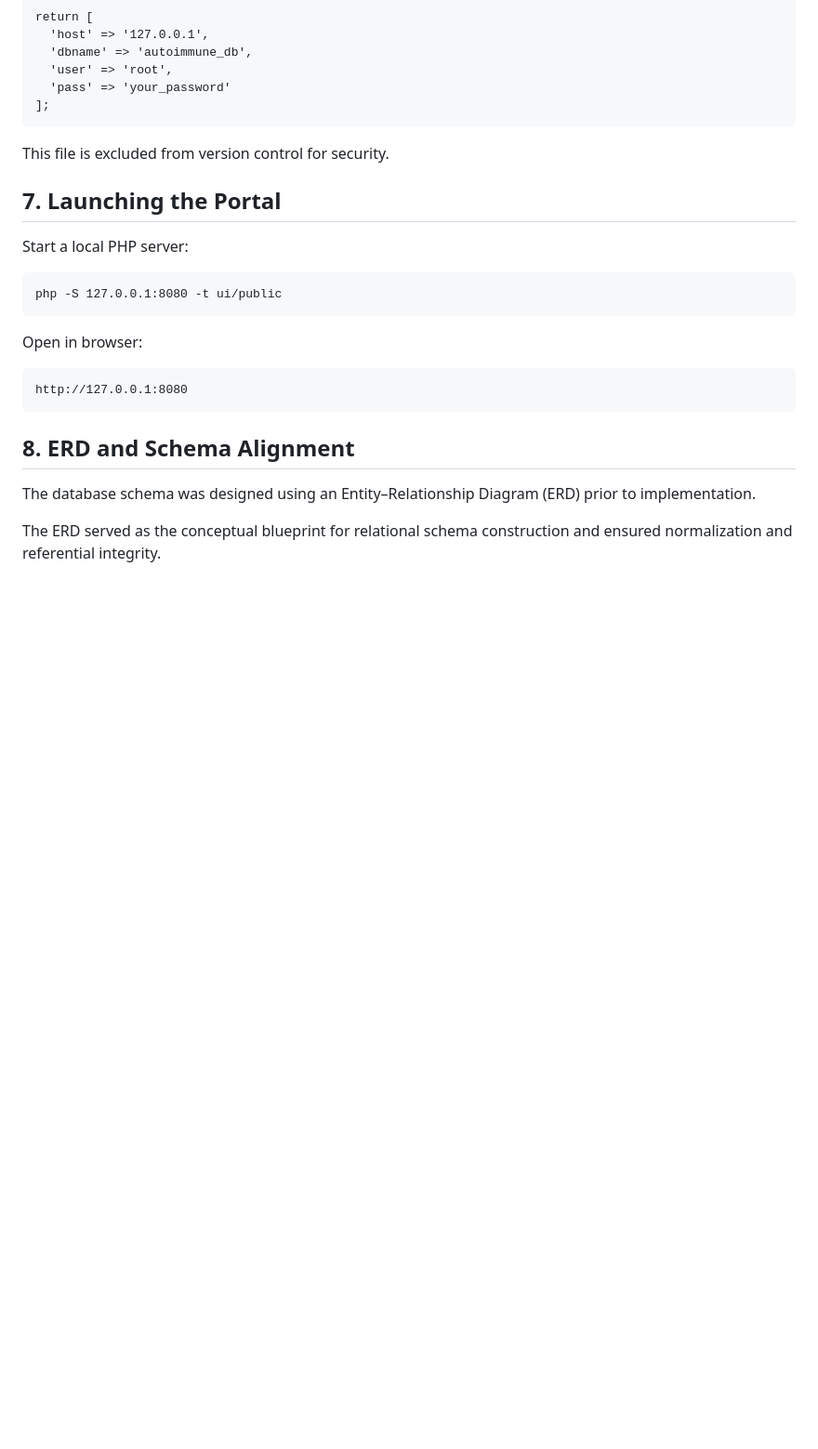
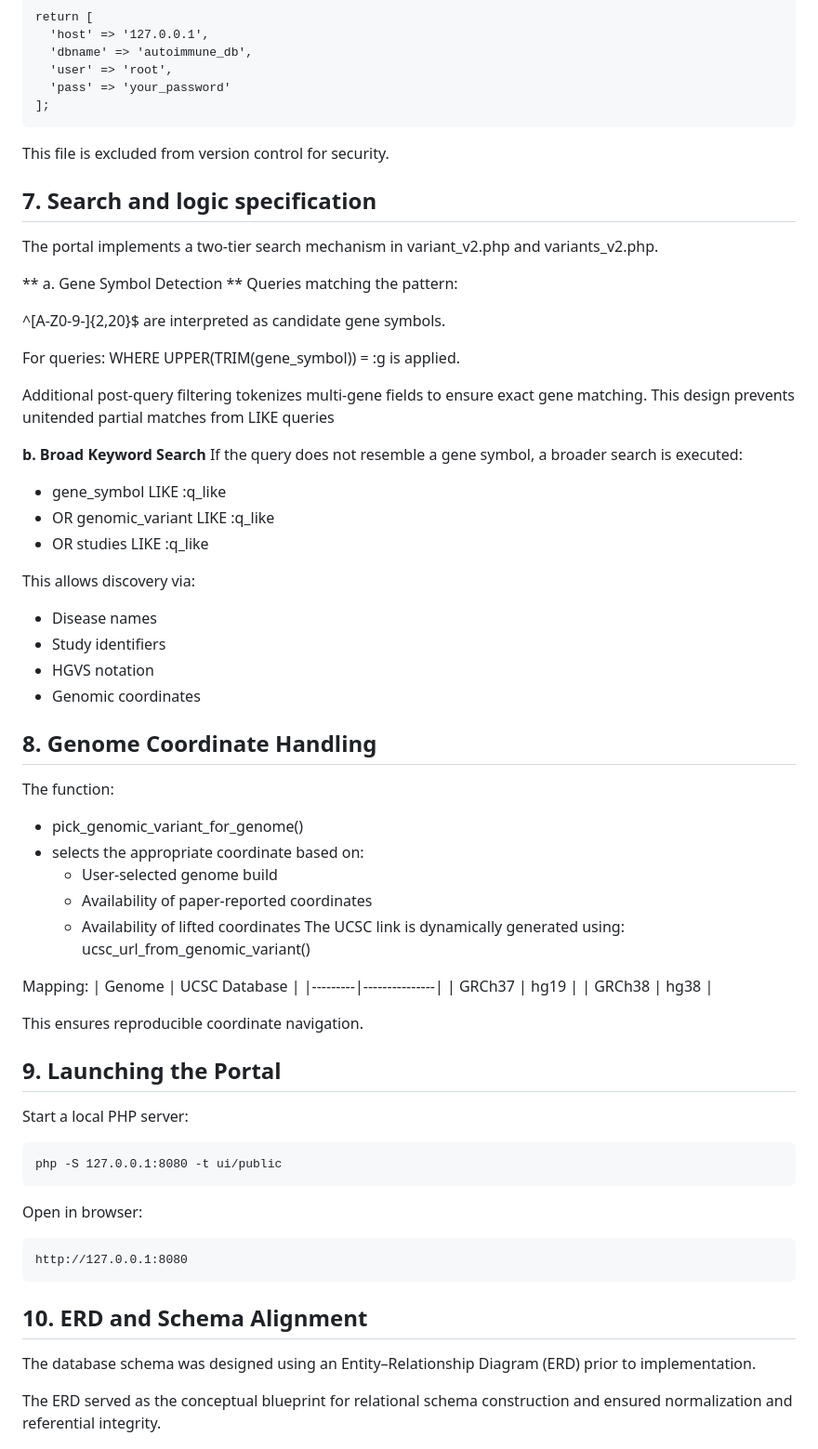
Before and after one commit to sdukda/autoimmune-somatic-variant_db, a Markdown page: docs/06_reproducibility_guide.md, the part around one of its changes. Shown at 93% size. GitHub-like rendering; blank space fills up the shorter version.

````diff
--- a/docs/06_reproducibility_guide.md
+++ b/docs/06_reproducibility_guide.md
@@ -131,8 +131,52 @@ return [
 ```
 
 This file is excluded from version control for security.
+## 7. Search and logic specification
+The portal implements a two-tier search mechanism in variant_v2.php and variants_v2.php.
 
-## 7.  Launching the Portal
+** a. Gene Symbol Detection **
+Queries matching the pattern:
+
+^[A-Z0-9-]{2,20}$ are interpreted as candidate gene symbols.
+
+For queries:
+WHERE UPPER(TRIM(gene_symbol)) = :g is applied.
+
+Additional post-query filtering tokenizes multi-gene fields to ensure exact gene matching.
+This design prevents unitended partial matches from LIKE queries
+
+**b. Broad Keyword Search**
+If the query does not resemble a gene symbol, a broader search is executed:
+- gene_symbol LIKE :q_like
+- OR genomic_variant LIKE :q_like
+- OR studies LIKE :q_like
+
+This allows discovery via:
+-	Disease names
+-	Study identifiers
+-	HGVS notation
+-	Genomic coordinates
+
+## 8. Genome Coordinate Handling
+
+The function:
+- pick_genomic_variant_for_genome()
+- selects the appropriate coordinate based on:
+    -  User-selected genome build
+	- Availability of paper-reported coordinates
+    - Availability of lifted coordinates
+The UCSC link is dynamically generated using:
+ucsc_url_from_genomic_variant()
+
+Mapping:
+| Genome  | UCSC Database |
+|---------|---------------|
+| GRCh37  | hg19          |
+| GRCh38  | hg38          |
+
+This ensures reproducible coordinate navigation.
+
+## 9.  Launching the Portal
 
 Start a local PHP server:
 ```
@@ -143,7 +187,7 @@ Open in browser:
 ```
 http://127.0.0.1:8080
 ```
-## 8.  ERD and Schema Alignment
+## 10.  ERD and Schema Alignment
 
 The database schema was designed using an Entity–Relationship Diagram (ERD) prior to implementation.
 
````
Also changed, not shown: other parts of docs/06_reproducibility_guide.md (+68 -68 lines).
